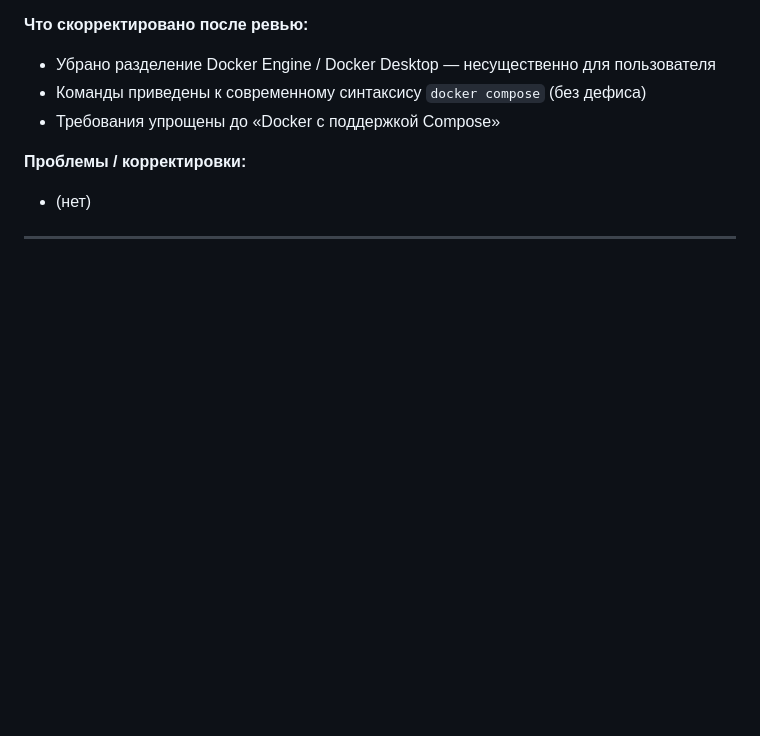
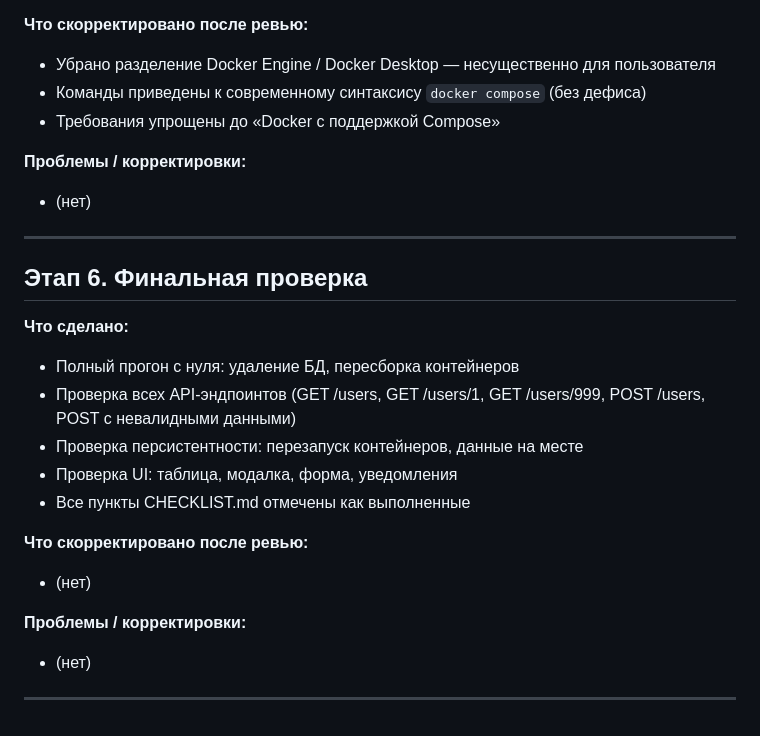
Before and after one commit to nikitasardov/pobeda-flask, a Markdown page: DEVLOG.md, the part around the change. Rendered like a GitHub page; blank space fills up the shorter version.

```diff
--- a/DEVLOG.md
+++ b/DEVLOG.md
@@ -148,6 +148,23 @@
 
 ---
 
+## Этап 6. Финальная проверка
+
+**Что сделано:**
+- Полный прогон с нуля: удаление БД, пересборка контейнеров
+- Проверка всех API-эндпоинтов (GET /users, GET /users/1, GET /users/999, POST /users, POST с невалидными данными)
+- Проверка персистентности: перезапуск контейнеров, данные на месте
+- Проверка UI: таблица, модалка, форма, уведомления
+- Все пункты CHECKLIST.md отмечены как выполненные
+
+**Что скорректировано после ревью:**
+- (нет)
+
+**Проблемы / корректировки:**
+- (нет)
+
+---
+
 <!-- Шаблон для следующих этапов:
 
 ## Этап N. <Название>
```
Also changed, not shown: CHECKLIST.md (+10 -10 lines).
